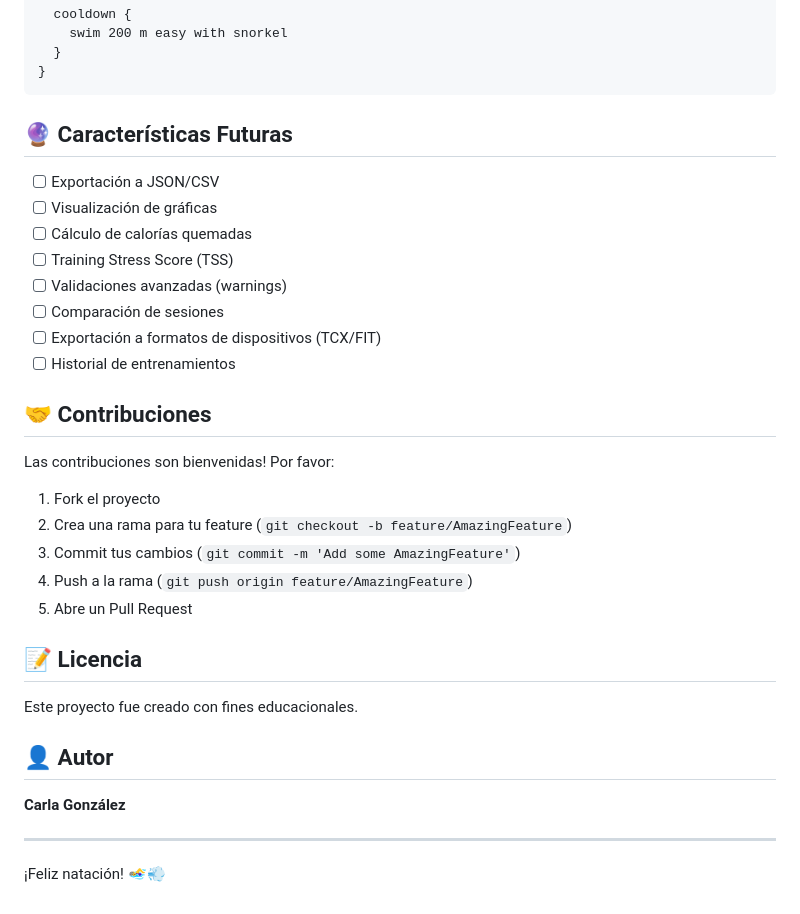
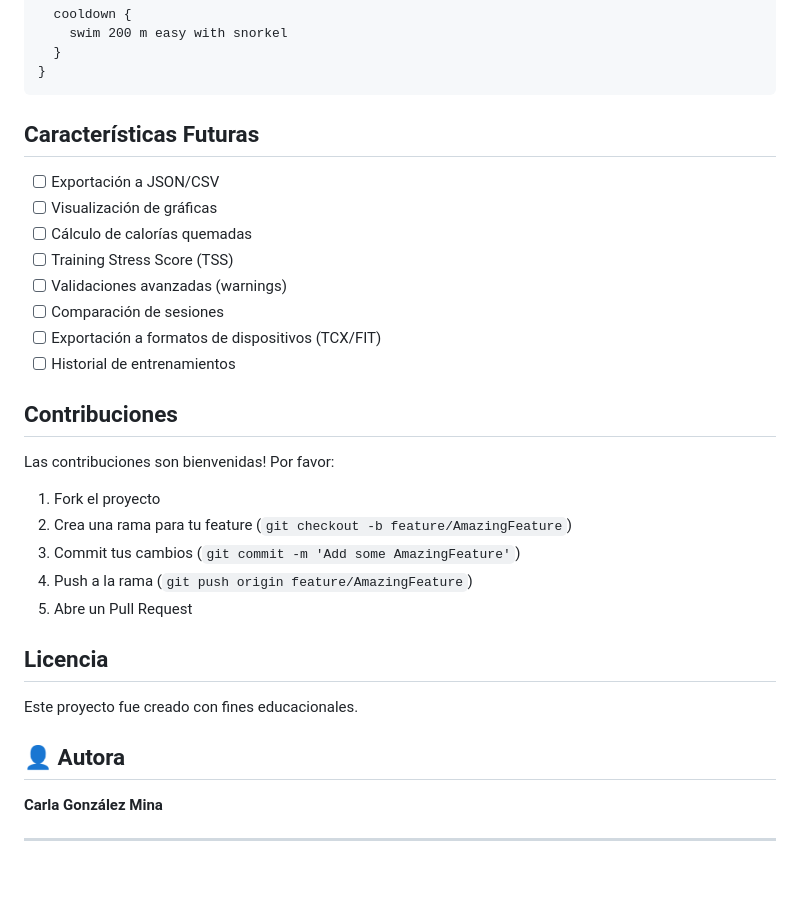
Before and after one commit to Carlixgonzam/swimmingdsl, a Markdown page: README.md, the part around the change printed below. Drawn GitHub-style; blank space fills up the shorter version.

Commit message:
Remove emojis from section headers in README

````diff
--- a/README.md
+++ b/README.md
@@ -311,7 +311,7 @@ session mixed {
 }
 ```
 
-## 🔮 Características Futuras
+## Características Futuras
 
 - [ ] Exportación a JSON/CSV
 - [ ] Visualización de gráficas
@@ -322,7 +322,7 @@ session mixed {
 - [ ] Exportación a formatos de dispositivos (TCX/FIT)
 - [ ] Historial de entrenamientos
 
-## 🤝 Contribuciones
+## Contribuciones
 
 Las contribuciones son bienvenidas! Por favor:
 1. Fork el proyecto
@@ -331,14 +331,12 @@ Las contribuciones son bienvenidas! Por favor:
 4. Push a la rama (`git push origin feature/AmazingFeature`)
 5. Abre un Pull Request
 
-## 📝 Licencia
+## Licencia
 
 Este proyecto fue creado con fines educacionales.
 
-## 👤 Autor
+## 👤 Autora
 
-**Carla González**
+**Carla González Mina**
 
 ---
-
-¡Feliz natación! 🏊‍♀️💨
````
Also changed, not shown: other parts of README.md (+12 -12 lines).
